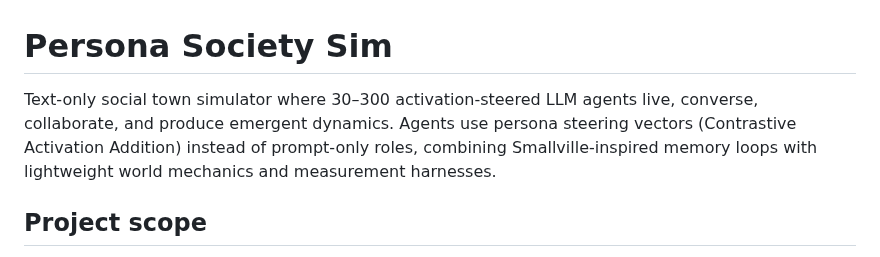
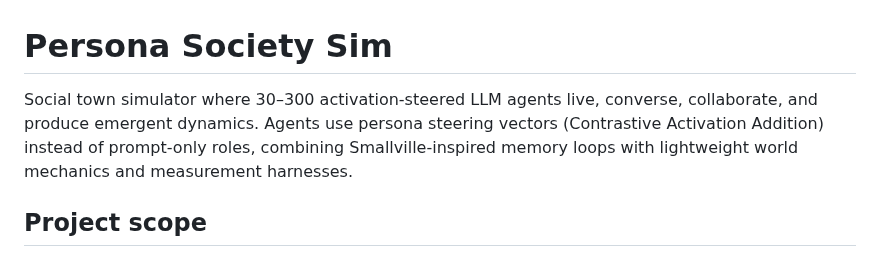
Before and after one commit to dyllonj/persona-society-sim, a Markdown page: README.md, the part around the change. Rendered like a GitHub page.

```diff
--- a/README.md
+++ b/README.md
@@ -1,6 +1,6 @@
 # Persona Society Sim
 
-Text-only social town simulator where 30–300 activation-steered LLM agents live, converse, collaborate, and produce emergent dynamics. Agents use persona steering vectors (Contrastive Activation Addition) instead of prompt-only roles, combining Smallville-inspired memory loops with lightweight world mechanics and measurement harnesses.
+Social town simulator where 30–300 activation-steered LLM agents live, converse, collaborate, and produce emergent dynamics. Agents use persona steering vectors (Contrastive Activation Addition) instead of prompt-only roles, combining Smallville-inspired memory loops with lightweight world mechanics and measurement harnesses.
 
 ## Project scope
 - Build an open-world town loop (observation → reflection → planning → action) with a scheduler, social graph, and light economy/institutions.
```
